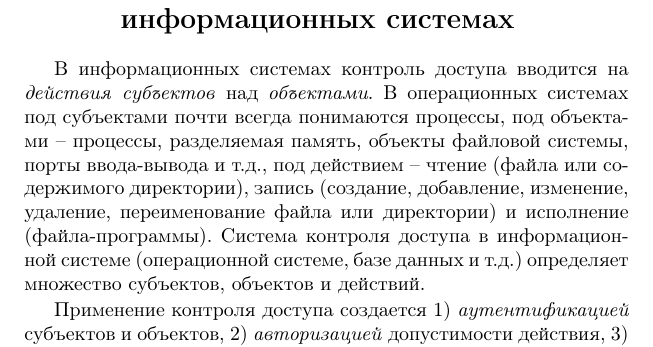
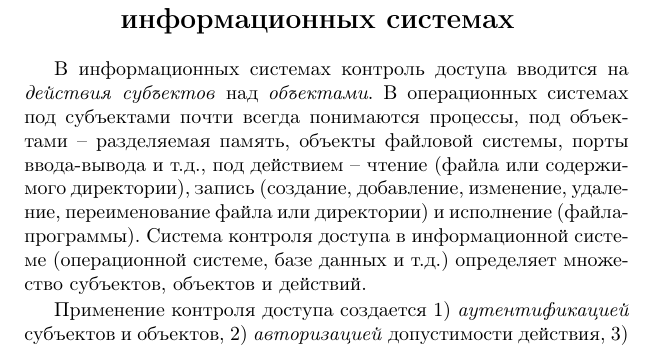
Before and after one commit to vlsergey/infosec, a LaTeX book (Information Security.tex, which reads security_models.tex): part of page 212 of 287, cut so that both start at the same text. Compiled offline with pdfLaTeX.

Commit message:
Update security_models.tex

```diff
--- a/security_models.tex
+++ b/security_models.tex
@@ -9,7 +9,7 @@
 %http://en.wikipedia.org/wiki/Mandatory_access_control
 %http://en.wikipedia.org/wiki/Role-Based_Access_Control
 
-В информационных системах контроль доступа вводится на \emph{действия} \emph{субъектов} над \emph{объектами}. В операционных системах под субъектами почти всегда понимаются процессы, под объектами -- процессы, разделяемая память, объекты файловой системы, порты ввода-вывода и т.д., под действием -- чтение (файла или содержимого директории), запись (создание, добавление, изменение, удаление, переименование файла или директории) и исполнение (файла-программы). Система контроля доступа в информационной системе (операционной системе, базе данных и т.д.) определяет множество субъектов, объектов и действий.
+В информационных системах контроль доступа вводится на \emph{действия} \emph{субъектов} над \emph{объектами}. В операционных системах под субъектами почти всегда понимаются процессы, под объектами -- разделяемая память, объекты файловой системы, порты ввода-вывода и т.д., под действием -- чтение (файла или содержимого директории), запись (создание, добавление, изменение, удаление, переименование файла или директории) и исполнение (файла-программы). Система контроля доступа в информационной системе (операционной системе, базе данных и т.д.) определяет множество субъектов, объектов и действий.
 
 Применение контроля доступа создается 1) \emph{аутентификацией} субъектов и объектов, 2) \emph{авторизацией} допустимости действия, 3) \emph{аудитом} (проверкой и хранением) ранее совершенных действий.
 
```
